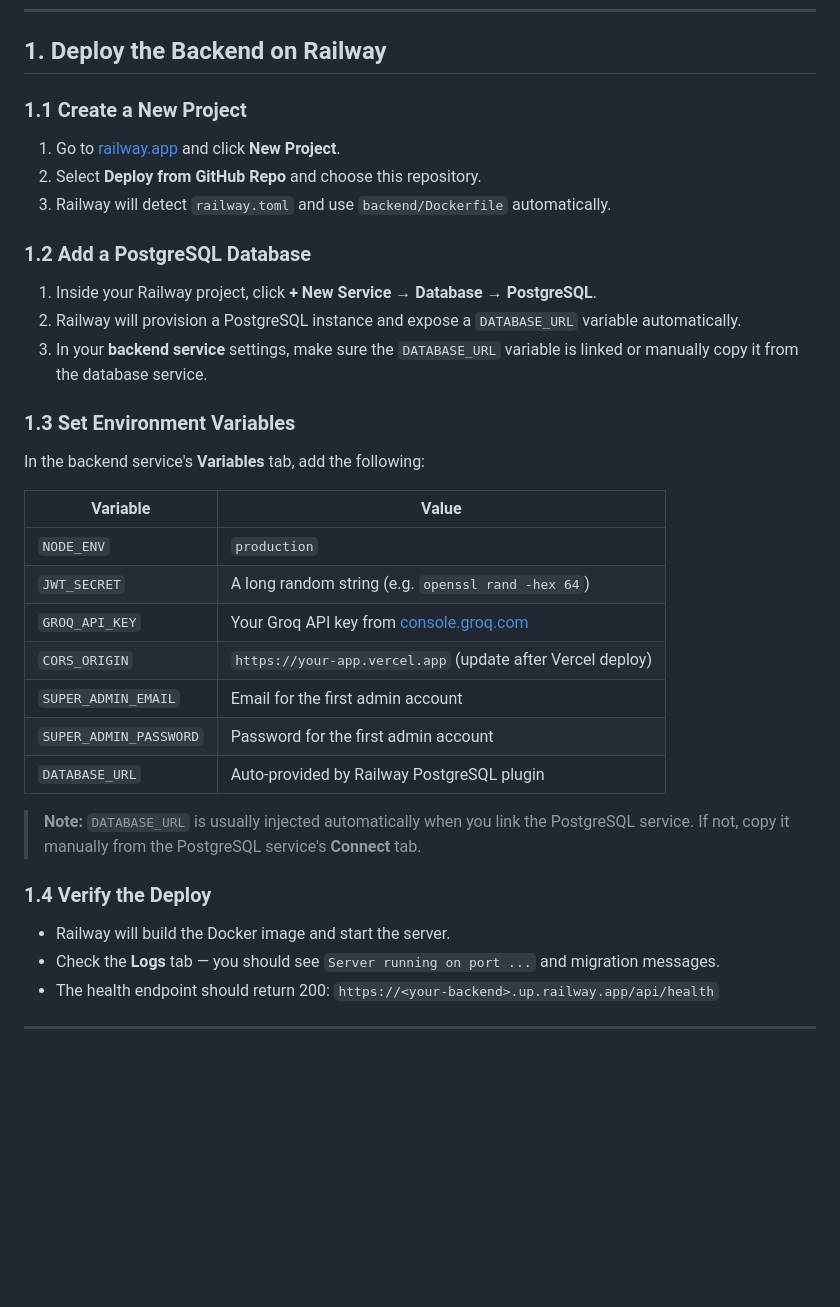
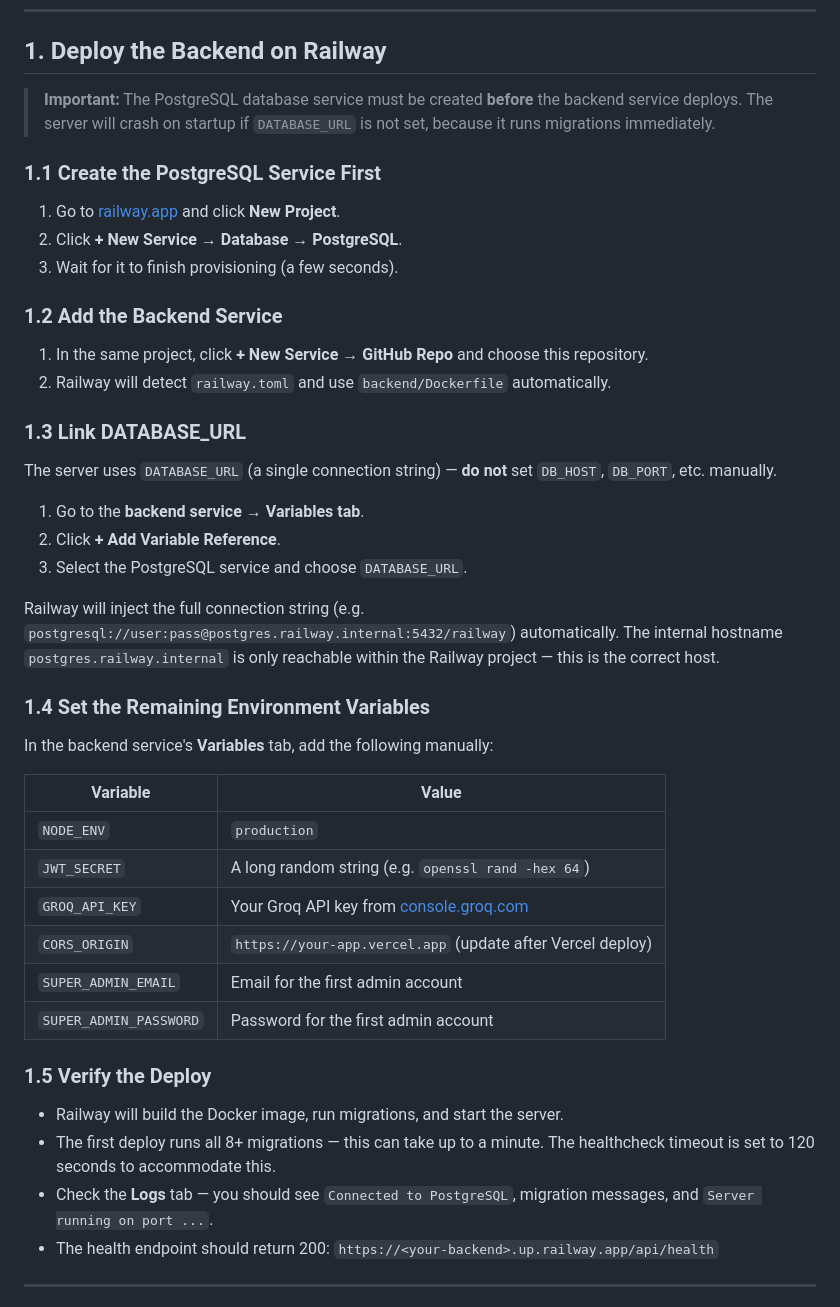
Before and after one commit to General-Sandwalker/iset-observatory, a Markdown page: docs/DEPLOYMENT.md, the part around the change. Drawn GitHub-style; blank space fills up the shorter version.

Commit message:
docs: update deployment guide with correct Railway DB setup order and DATABASE_URL linking

```diff
--- a/docs/DEPLOYMENT.md
+++ b/docs/DEPLOYMENT.md
@@ -16,21 +16,32 @@ This guide covers deploying the **ISET Observatory** platform with:
 
 ## 1. Deploy the Backend on Railway
 
-### 1.1 Create a New Project
+> **Important:** The PostgreSQL database service must be created **before** the backend service deploys. The server will crash on startup if `DATABASE_URL` is not set, because it runs migrations immediately.
+
+### 1.1 Create the PostgreSQL Service First
 
 1. Go to [railway.app](https://railway.app) and click **New Project**.
-2. Select **Deploy from GitHub Repo** and choose this repository.
-3. Railway will detect `railway.toml` and use `backend/Dockerfile` automatically.
+2. Click **+ New Service → Database → PostgreSQL**.
+3. Wait for it to finish provisioning (a few seconds).
 
-### 1.2 Add a PostgreSQL Database
+### 1.2 Add the Backend Service
 
-1. Inside your Railway project, click **+ New Service → Database → PostgreSQL**.
-2. Railway will provision a PostgreSQL instance and expose a `DATABASE_URL` variable automatically.
-3. In your **backend service** settings, make sure the `DATABASE_URL` variable is linked or manually copy it from the database service.
+1. In the same project, click **+ New Service → GitHub Repo** and choose this repository.
+2. Railway will detect `railway.toml` and use `backend/Dockerfile` automatically.
 
-### 1.3 Set Environment Variables
+### 1.3 Link DATABASE_URL
 
-In the backend service's **Variables** tab, add the following:
+The server uses `DATABASE_URL` (a single connection string) — **do not** set `DB_HOST`, `DB_PORT`, etc. manually.
+
+1. Go to the **backend service → Variables tab**.
+2. Click **+ Add Variable Reference**.
+3. Select the PostgreSQL service and choose `DATABASE_URL`.
+
+Railway will inject the full connection string (e.g. `postgresql://user:pass@postgres.railway.internal:5432/railway`) automatically. The internal hostname `postgres.railway.internal` is only reachable within the Railway project — this is the correct host.
+
+### 1.4 Set the Remaining Environment Variables
+
+In the backend service's **Variables** tab, add the following manually:
 
 | Variable | Value |
 |---|---|
@@ -40,14 +51,12 @@ In the backend service's **Variables** tab, add the following:
 | `CORS_ORIGIN` | `https://your-app.vercel.app` (update after Vercel deploy) |
 | `SUPER_ADMIN_EMAIL` | Email for the first admin account |
 | `SUPER_ADMIN_PASSWORD` | Password for the first admin account |
-| `DATABASE_URL` | Auto-provided by Railway PostgreSQL plugin |
 
-> **Note:** `DATABASE_URL` is usually injected automatically when you link the PostgreSQL service. If not, copy it manually from the PostgreSQL service's **Connect** tab.
+### 1.5 Verify the Deploy
 
-### 1.4 Verify the Deploy
-
-- Railway will build the Docker image and start the server.
-- Check the **Logs** tab — you should see `Server running on port ...` and migration messages.
+- Railway will build the Docker image, run migrations, and start the server.
+- The first deploy runs all 8+ migrations — this can take up to a minute. The healthcheck timeout is set to 120 seconds to accommodate this.
+- Check the **Logs** tab — you should see `Connected to PostgreSQL`, migration messages, and `Server running on port ...`.
 - The health endpoint should return 200: `https://<your-backend>.up.railway.app/api/health`
 
 ---
```
